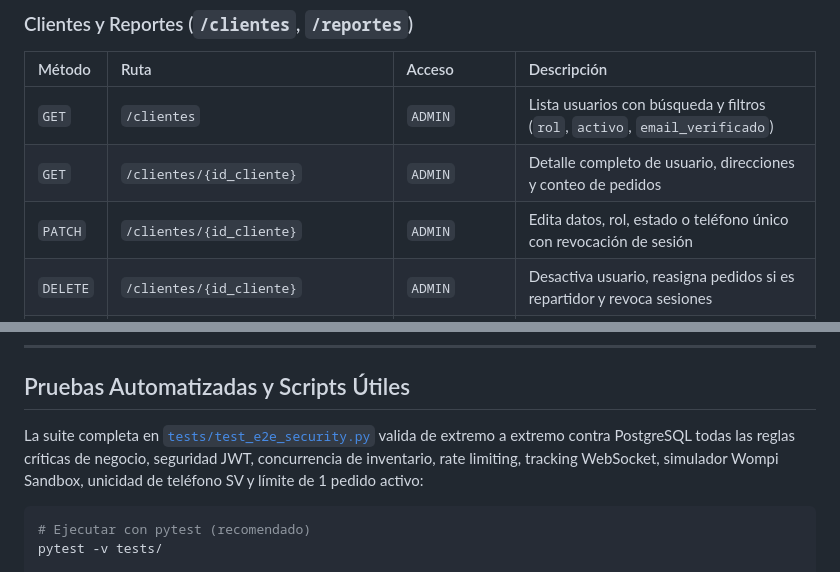
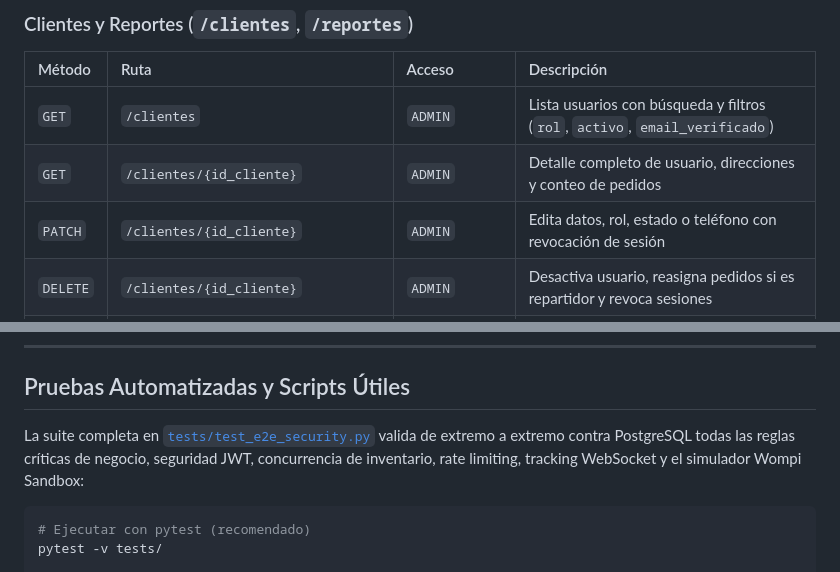
Before and after one commit to MinimarketMoisa/minimarket-api, a Markdown page: README.md, 2 parts joined by grey strips. Rendered like a GitHub page.

````diff
--- a/README.md
+++ b/README.md
@@ -205,7 +202,7 @@ Al invocar `POST /pedidos`:
 | :--- | :--- | :--- | :--- |
 | `GET` | `/clientes` | `ADMIN` | Lista usuarios con búsqueda y filtros (`rol`, `activo`, `email_verificado`) |
 | `GET` | `/clientes/{id_cliente}` | `ADMIN` | Detalle completo de usuario, direcciones y conteo de pedidos |
-| `PATCH` | `/clientes/{id_cliente}` | `ADMIN` | Edita datos, rol, estado o teléfono único con revocación de sesión |
+| `PATCH` | `/clientes/{id_cliente}` | `ADMIN` | Edita datos, rol, estado o teléfono con revocación de sesión |
 | `DELETE` | `/clientes/{id_cliente}` | `ADMIN` | Desactiva usuario, reasigna pedidos si es repartidor y revoca sesiones |
 | `POST` | `/clientes/{id_cliente}/reactivar` | `ADMIN` | Reactiva usuario sin revivir JWT emitidos antes de desactivarlo |
 | `GET` | `/reportes/pedidos/{id_pedido}` | `EMPLEADO`, `ADMIN` | Auditoría financiera y operativa de un pedido |
@@ -282,7 +279,7 @@ python -m app.seed
 
 ## Pruebas Automatizadas y Scripts Útiles
 
-La suite completa en [`tests/test_e2e_security.py`](tests/test_e2e_security.py) valida de extremo a extremo contra PostgreSQL todas las reglas críticas de negocio, seguridad JWT, concurrencia de inventario, rate limiting, tracking WebSocket, simulador Wompi Sandbox, unicidad de teléfono SV y límite de 1 pedido activo:
+La suite completa en [`tests/test_e2e_security.py`](tests/test_e2e_security.py) valida de extremo a extremo contra PostgreSQL todas las reglas críticas de negocio, seguridad JWT, concurrencia de inventario, rate limiting, tracking WebSocket y el simulador Wompi Sandbox:
 
 ```bash
 # Ejecutar con pytest (recomendado)
````
Also changed, not shown: other parts of README.md (+9 -12 lines).
